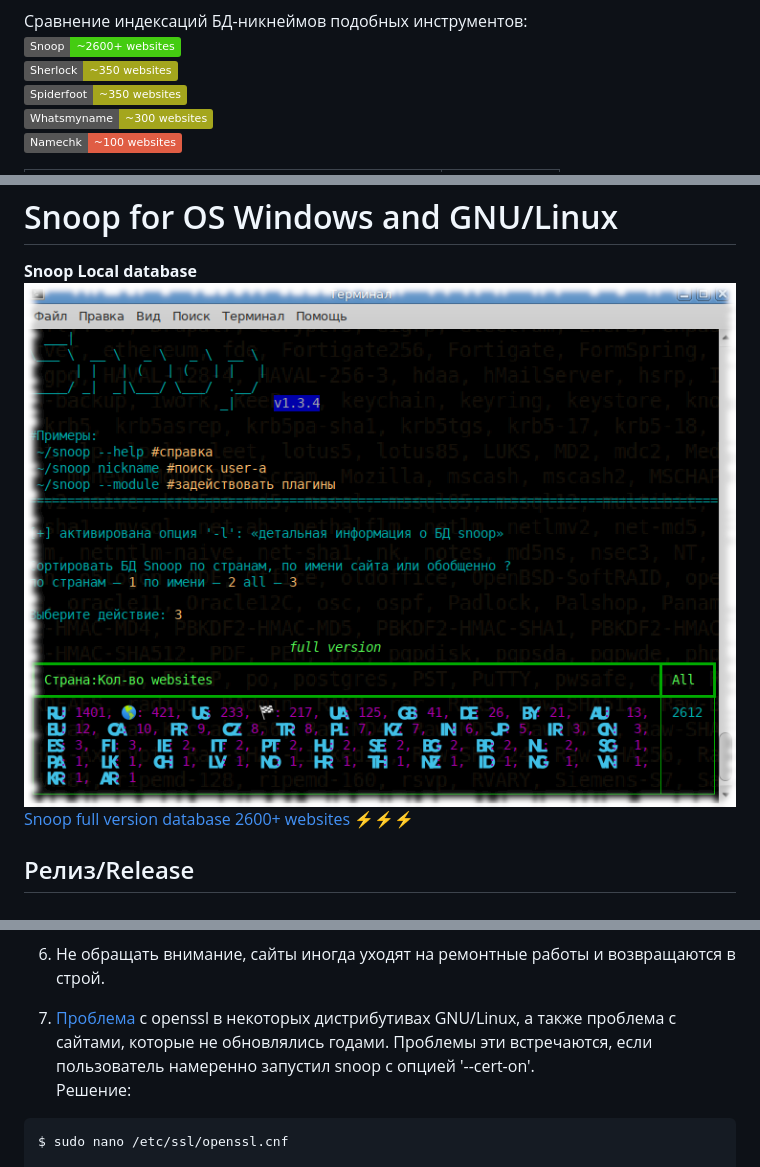
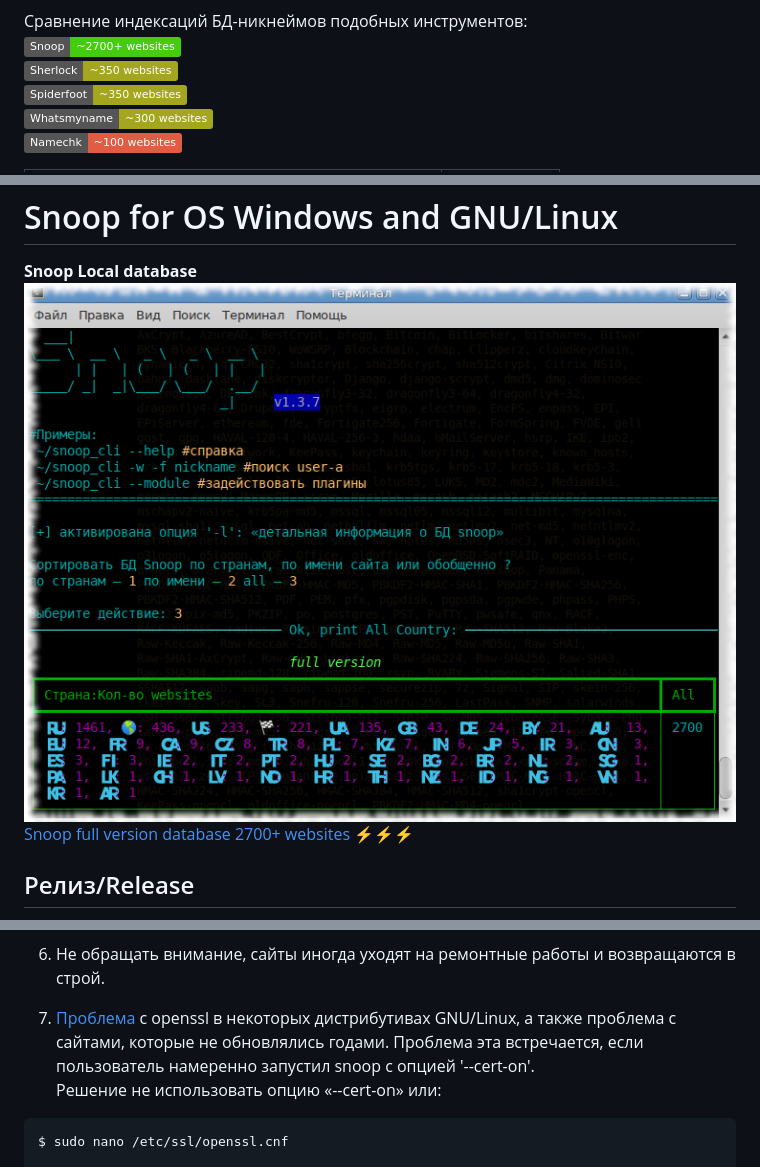
Before and after one commit to snooppr/snoop, a Markdown page: README.md, 3 parts joined by grey strips. Drawn GitHub-style; pictures changed too: images/snoop_run.png; folded sections open; badges without logos.

````diff
--- a/README.md
+++ b/README.md
@@ -15,7 +15,7 @@ that is, it is available to the average user.
 > *Snoop — это исследовательская работа (собственная база данных/закрытые багбаунти) в области поиска и обработки публичных данных в сети интернет. По части специализированного поиска Snoop способен конкурировать с традиционными поисковыми системами.*
 
 Сравнение индексаций БД-никнеймов подобных инструментов:
-<img src="https://img.shields.io/badge/Snoop-~2600+%20websites-success" width="30%" />
+<img src="https://img.shields.io/badge/Snoop-~2700+%20websites-success" width="30%" />
 <img src="https://img.shields.io/badge/Sherlock-~350 websites-yellowgreen" width="20%" />
 <img src="https://img.shields.io/badge/Spiderfoot-~350 websites-yellowgreen" width="20%" />
 <img src="https://img.shields.io/badge/Whatsmyname-~300 websites-yellowgreen" width="20%" />
@@ -37,7 +37,7 @@ Snoop for OS Windows and GNU/Linux
 
 **Snoop Local database**
 <img src="https://raw.githubusercontent.com/snooppr/snoop/master/images/snoop_run.png" />
-[Snoop full version database 2600+ websites ⚡️⚡️⚡️](https://github.com/snooppr/snoop/blob/master/websites.md "Database Snoop")
+[Snoop full version database 2700+ websites ⚡️⚡️⚡️](https://github.com/snooppr/snoop/blob/master/websites.md "Database Snoop")
 
 ## Релиз/Release
 <img src="https://raw.githubusercontent.com/snooppr/snoop/master/images/snoop box.png" width="35%" />
@@ -363,8 +363,8 @@ $ cd && pkg install termux-tools; echo 'allow-external-apps=true' >>.termux/term
 
 6. Не обращать внимание, сайты иногда уходят на ремонтные работы и возвращаются в строй.
 
-7. [Проблема](https://wiki.debian.org/ContinuousIntegration/TriagingTips/openssl-1.1.1 "проблема простая и решаемая") с openssl в некоторых дистрибутивах GNU/Linux, а также проблема с сайтами, которые не обновлялись годами. Проблемы эти встречаются, если пользователь намеренно запустил snoop с опцией '--cert-on'.
-Решение:
+7. [Проблема](https://wiki.debian.org/ContinuousIntegration/TriagingTips/openssl-1.1.1 "проблема простая и решаемая") с openssl в некоторых дистрибутивах GNU/Linux, а также проблема с сайтами, которые не обновлялись годами. Проблема эта встречается, если пользователь намеренно запустил snoop с опцией '--cert-on'.
+Решение не использовать опцию «--cert-on» или:
 ```
 $ sudo nano /etc/ssl/openssl.cnf
 
````
Also changed, not shown: other parts of README.md (+2 -2 lines), 2 other files.
